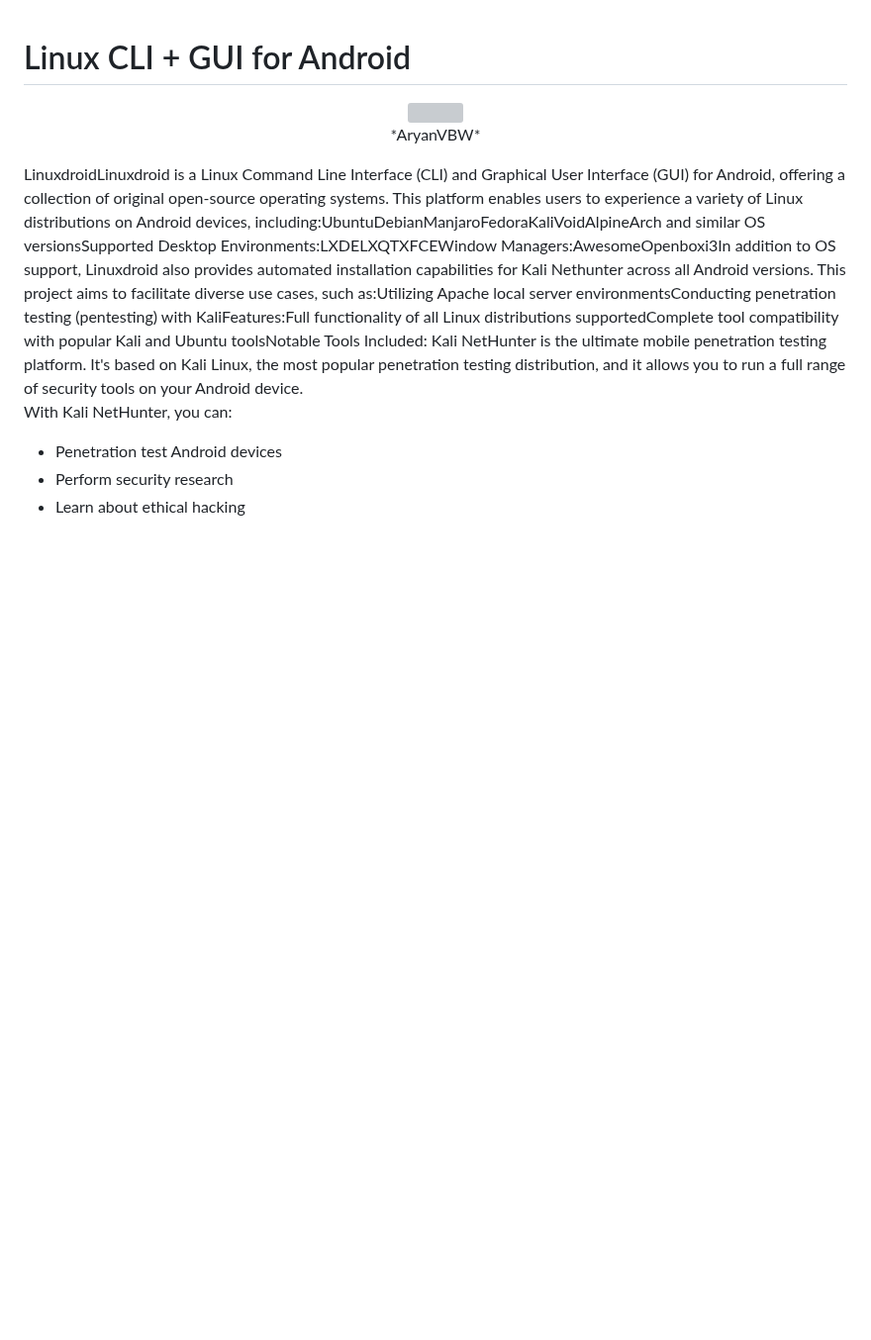
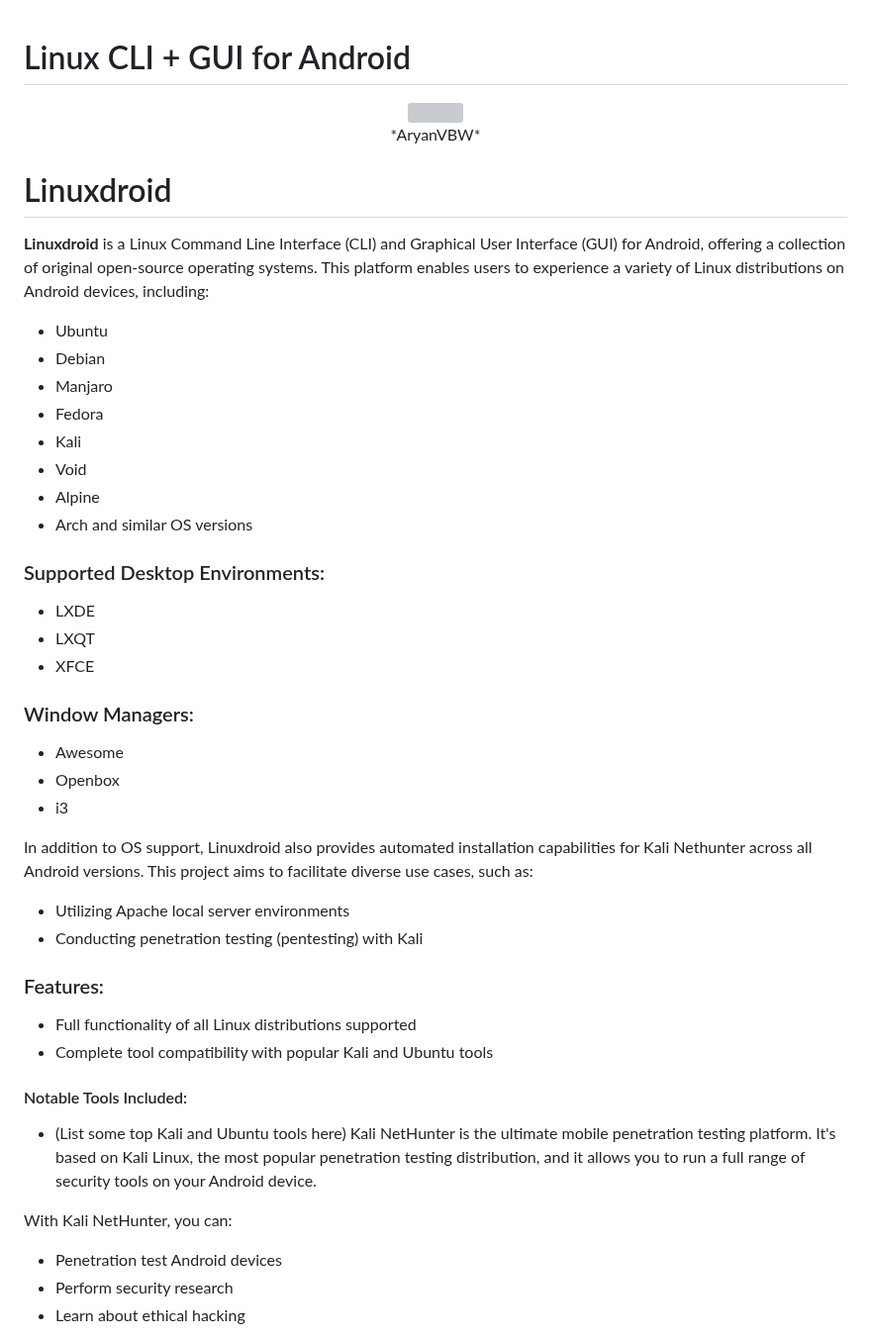
Before and after one commit to AryanVBW/LinuxDroid, a Markdown page: README.md, the part around the change. Shown at 99% size. GitHub-like rendering; blank space fills up the shorter version; grey boxes are pictures that could not be loaded.

```diff
--- a/README.md
+++ b/README.md
@@ -3,7 +3,44 @@
 <img src="https://github.com/AryanVBW/LinuxDroid/releases/download/V2/1698565662643-removebg-preview.png" height="150"><br>
 *AryanVBW*
 </p>
-LinuxdroidLinuxdroid is a Linux Command Line Interface (CLI) and Graphical User Interface (GUI) for Android, offering a collection of original open-source operating systems. This platform enables users to experience a variety of Linux distributions on Android devices, including:UbuntuDebianManjaroFedoraKaliVoidAlpineArch and similar OS versionsSupported Desktop Environments:LXDELXQTXFCEWindow Managers:AwesomeOpenboxi3In addition to OS support, Linuxdroid also provides automated installation capabilities for Kali Nethunter across all Android versions. This project aims to facilitate diverse use cases, such as:Utilizing Apache local server environmentsConducting penetration testing (pentesting) with KaliFeatures:Full functionality of all Linux distributions supportedComplete tool compatibility with popular Kali and Ubuntu toolsNotable Tools Included:
+
+# Linuxdroid
+
+**Linuxdroid** is a Linux Command Line Interface (CLI) and Graphical User Interface (GUI) for Android, offering a collection of original open-source operating systems. This platform enables users to experience a variety of Linux distributions on Android devices, including:
+
+- Ubuntu
+- Debian
+- Manjaro
+- Fedora
+- Kali
+- Void
+- Alpine
+- Arch and similar OS versions
+
+### Supported Desktop Environments:
+
+- LXDE
+- LXQT
+- XFCE
+
+### Window Managers:
+
+- Awesome
+- Openbox
+- i3
+
+In addition to OS support, Linuxdroid also provides automated installation capabilities for Kali Nethunter across all Android versions. This project aims to facilitate diverse use cases, such as:
+
+- Utilizing Apache local server environments
+- Conducting penetration testing (pentesting) with Kali
+
+### Features:
+
+- Full functionality of all Linux distributions supported
+- Complete tool compatibility with popular Kali and Ubuntu tools
+
+#### Notable Tools Included:
+- (List some top Kali and Ubuntu tools here)
 Kali NetHunter is the ultimate mobile penetration testing platform. It's based on Kali Linux, the most popular penetration testing distribution, and it allows you to run a full range of security tools on your Android device.
 
 With Kali NetHunter, you can:
```
